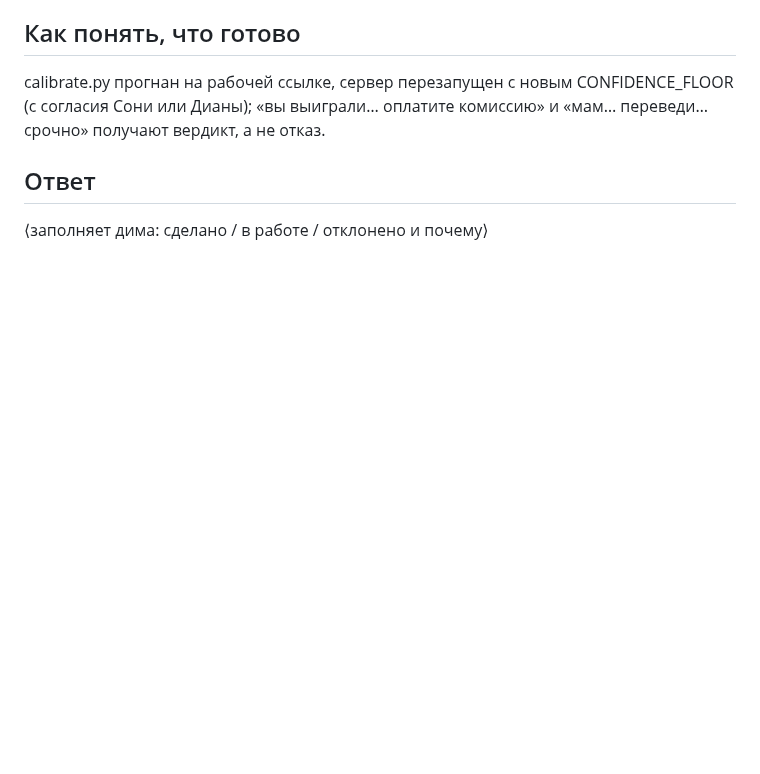
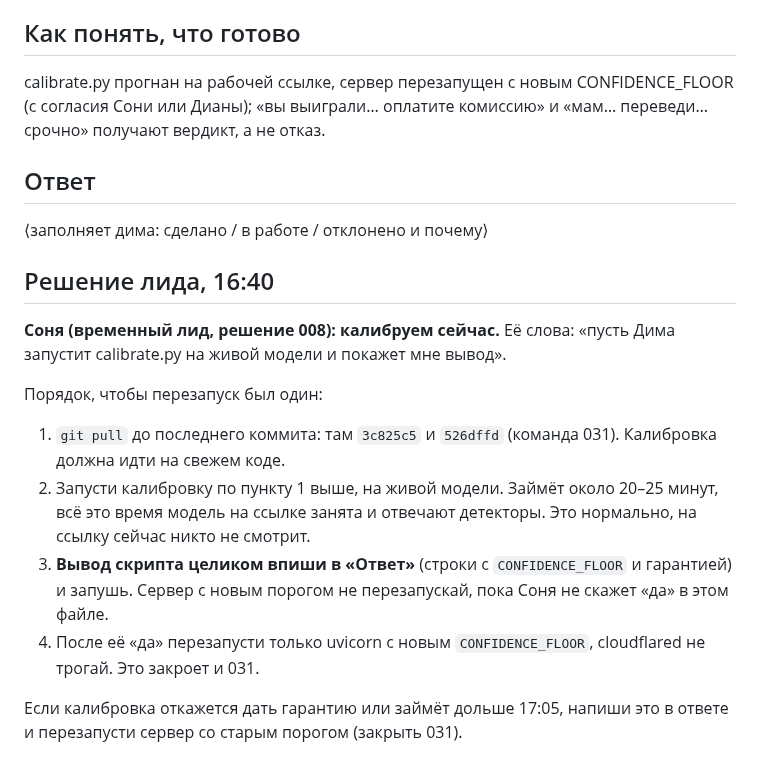
Before and after one commit to dianamkoian/hackathon-kit, a Markdown page: team/команды/032-дима-живая-модель-отказывает-на-мошенничестве.md, the part around the change. Drawn GitHub-style; blank space fills up the shorter version.

Commit message:
команда 032: Соня одобряет калибровку на живой модели, вывод показать ей

```diff
--- a/team/команды/032-дима-живая-модель-отказывает-на-мошенничестве.md
+++ b/team/команды/032-дима-живая-модель-отказывает-на-мошенничестве.md
@@ -36,3 +36,15 @@ calibrate.py прогнан на рабочей ссылке, сервер пе
 
 ## Ответ
 ⟨заполняет дима: сделано / в работе / отклонено и почему⟩
+
+## Решение лида, 16:40
+
+**Соня (временный лид, решение 008): калибруем сейчас.** Её слова: «пусть Дима запустит calibrate.py на живой модели и покажет мне вывод».
+
+Порядок, чтобы перезапуск был один:
+1. `git pull` до последнего коммита: там `3c825c5` и `526dffd` (команда 031). Калибровка должна идти на свежем коде.
+2. Запусти калибровку по пункту 1 выше, на живой модели. Займёт около 20–25 минут, всё это время модель на ссылке занята и отвечают детекторы. Это нормально, на ссылку сейчас никто не смотрит.
+3. **Вывод скрипта целиком впиши в «Ответ»** (строки с `CONFIDENCE_FLOOR` и гарантией) и запушь. Сервер с новым порогом не перезапускай, пока Соня не скажет «да» в этом файле.
+4. После её «да» перезапусти только uvicorn с новым `CONFIDENCE_FLOOR`, cloudflared не трогай. Это закроет и 031.
+
+Если калибровка откажется дать гарантию или займёт дольше 17:05, напиши это в ответе и перезапусти сервер со старым порогом (закрыть 031).
```
